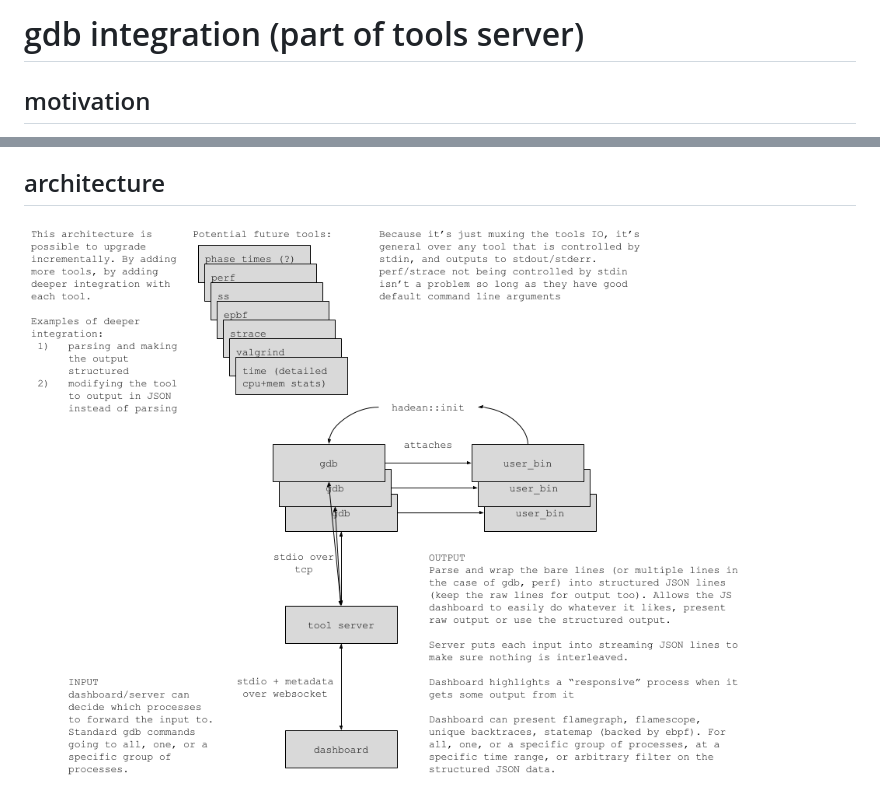
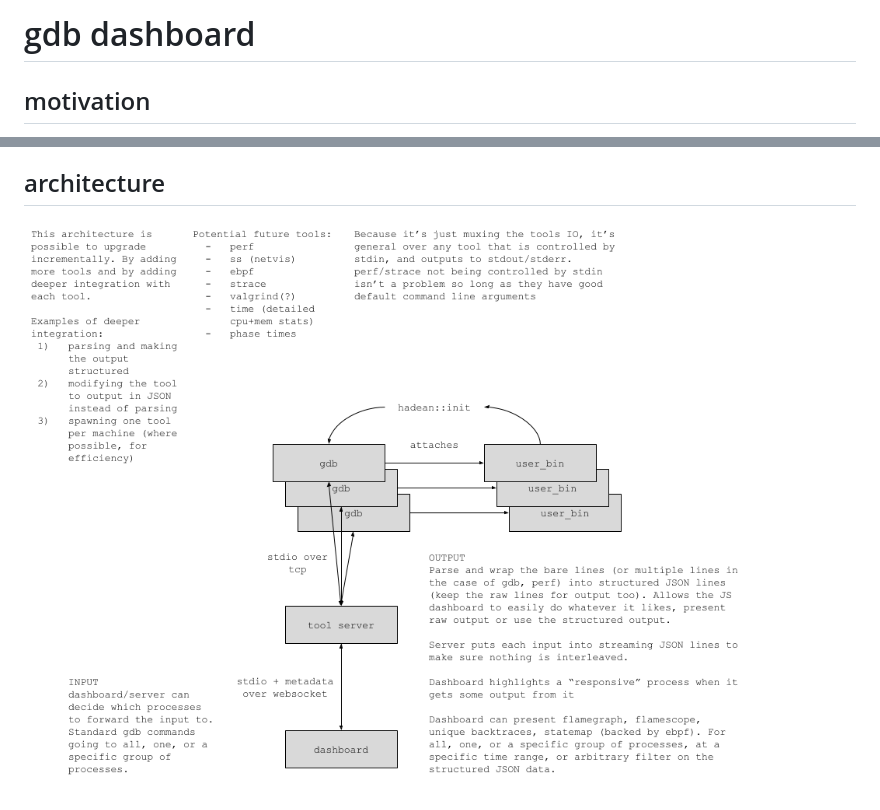
Before and after one commit to avagordon01/tools-server, a Markdown page: readme.md, 2 parts joined by grey strips. Drawn GitHub-style; pictures changed too: architecture.png.

```diff
--- a/readme.md
+++ b/readme.md
@@ -1,4 +1,4 @@
-# gdb integration (part of tools server)
+# gdb dashboard
 
 ## motivation
 
```
Also changed, not shown: 1 other file.
